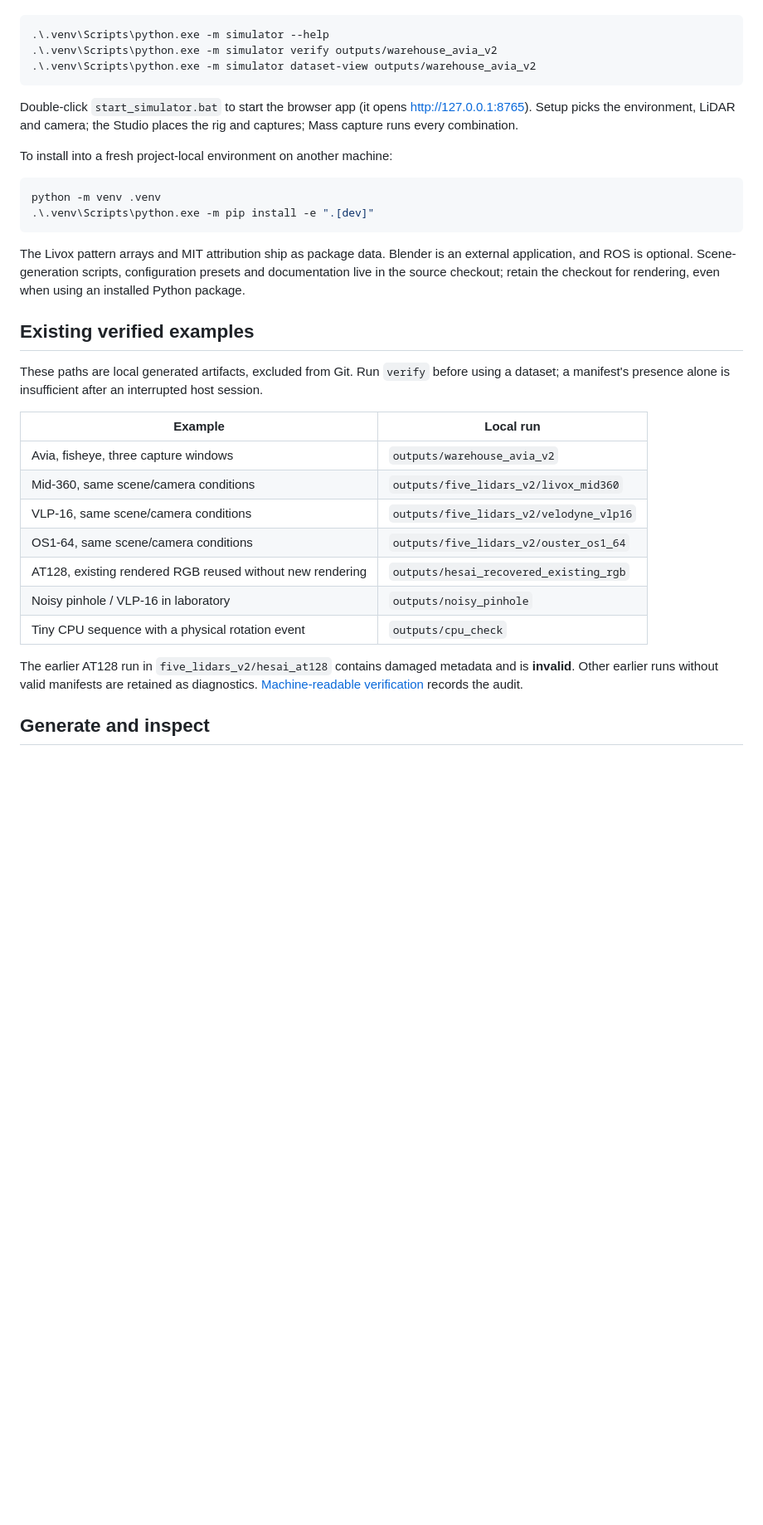
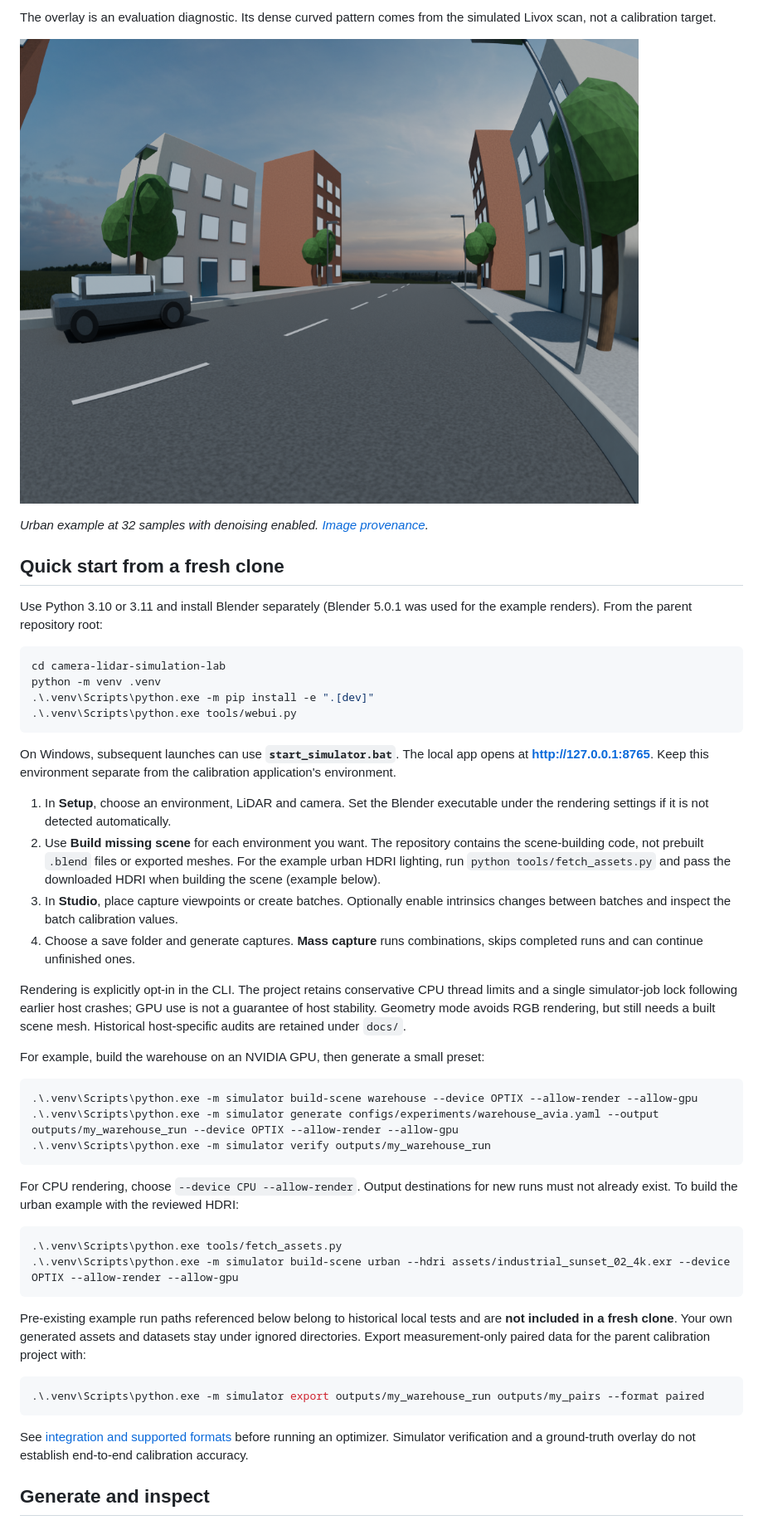
Before and after one commit to maninka123/fault-aware-lidar-camera-calibration, a Markdown page: camera-lidar-simulation-lab/README.md, the part around one of its changes. Shown at 83% size. GitHub-like rendering; pictures changed too: camera-lidar-simulation-lab/docs/images/urban-camera.png (added); blank space fills up the shorter version.

````diff
--- a/camera-lidar-simulation-lab/README.md
+++ b/camera-lidar-simulation-lab/README.md
@@ -10,36 +25,51 @@ The existing `.venv` was created with access to the machine's already-installed
+The overlay is an evaluation diagnostic. Its dense curved pattern comes from the simulated Livox scan, not a calibration target.
+
+![Synthetic fisheye camera view of the urban environment](docs/images/urban-camera.png)
+
+*Urban example at 32 samples with denoising enabled. [Image provenance](docs/images/README.md).*
+
+## Quick start from a fresh clone
+
+Use Python 3.10 or 3.11 and install Blender separately (Blender 5.0.1 was used for the example renders). From the parent repository root:
 
 ```powershell
-.\.venv\Scripts\python.exe -m simulator --help
-.\.venv\Scripts\python.exe -m simulator verify outputs/warehouse_avia_v2
-.\.venv\Scripts\python.exe -m simulator dataset-view outputs/warehouse_avia_v2
+cd camera-lidar-simulation-lab
+python -m venv .venv
+.\.venv\Scripts\python.exe -m pip install -e ".[dev]"
+.\.venv\Scripts\python.exe tools/webui.py
 ```
 
-Double-click `start_simulator.bat` to start the browser app (it opens http://127.0.0.1:8765). Setup picks the environment, LiDAR and camera; the Studio places the rig and captures; Mass capture runs every combination.
+On Windows, subsequent launches can use **`start_simulator.bat`**. The local app opens at **http://127.0.0.1:8765**. Keep this environment separate from the calibration application's environment.
 
-To install into a fresh project-local environment on another machine:
+1. In **Setup**, choose an environment, LiDAR and camera. Set the Blender executable under the rendering settings if it is not detected automatically.
+2. Use **Build missing scene** for each environment you want. The repository contains the scene-building code, not prebuilt `.blend` files or exported meshes. For the example urban HDRI lighting, run `python tools/fetch_assets.py` and pass the downloaded HDRI when building the scene (example below).
+3. In **Studio**, place capture viewpoints or create batches. Optionally enable intrinsics changes between batches and inspect the batch calibration values.
+4. Choose a save folder and generate captures. **Mass capture** runs combinations, skips completed runs and can continue unfinished ones.
+
+Rendering is explicitly opt-in in the CLI. The project retains conservative CPU thread limits and a single simulator-job lock following earlier host crashes; GPU use is not a guarantee of host stability. Geometry mode avoids RGB rendering, but still needs a built scene mesh. Historical host-specific audits are retained under `docs/`.
+
+For example, build the warehouse on an NVIDIA GPU, then generate a small preset:
 
 ```powershell
-python -m venv .venv
-.\.venv\Scripts\python.exe -m pip install -e ".[dev]"
+.\.venv\Scripts\python.exe -m simulator build-scene warehouse --device OPTIX --allow-render --allow-gpu
+.\.venv\Scripts\python.exe -m simulator generate configs/experiments/warehouse_avia.yaml --output outputs/my_warehouse_run --device OPTIX --allow-render --allow-gpu
+.\.venv\Scripts\python.exe -m simulator verify outputs/my_warehouse_run
 ```
 
-The Livox pattern arrays and MIT attribution ship as package data. Blender is an external application, and ROS is optional. Scene-generation scripts, configuration presets and documentation live in the source checkout; retain the checkout for rendering, even when using an installed Python package.
+For CPU rendering, choose `--device CPU --allow-render`. Output destinations for new runs must not already exist. To build the urban example with the reviewed HDRI:
 
-## Existing verified examples
+```powershell
+.\.venv\Scripts\python.exe tools/fetch_assets.py
+.\.venv\Scripts\python.exe -m simulator build-scene urban --hdri assets/industrial_sunset_02_4k.exr --device OPTIX --allow-render --allow-gpu
+```
 
-These paths are local generated artifacts, excluded from Git. Run `verify` before using a dataset; a manifest's presence alone is insufficient after an interrupted host session.
+Pre-existing example run paths referenced below belong to historical local tests and are **not included in a fresh clone**. Your own generated assets and datasets stay under ignored directories. Export measurement-only paired data for the parent calibration project with:
 
-| Example | Local run |
-|---|---|
-| Avia, fisheye, three capture windows | `outputs/warehouse_avia_v2` |
-| Mid-360, same scene/camera conditions | `outputs/five_lidars_v2/livox_mid360` |
-| VLP-16, same scene/camera conditions | `outputs/five_lidars_v2/velodyne_vlp16` |
-| OS1-64, same scene/camera conditions | `outputs/five_lidars_v2/ouster_os1_64` |
-| AT128, existing rendered RGB reused without new rendering | `outputs/hesai_recovered_existing_rgb` |
-| Noisy pinhole / VLP-16 in laboratory | `outputs/noisy_pinhole` |
-| Tiny CPU sequence with a physical rotation event | `outputs/cpu_check` |
+```powershell
+.\.venv\Scripts\python.exe -m simulator export outputs/my_warehouse_run outputs/my_pairs --format paired
+```
 
-The earlier AT128 run in `five_lidars_v2/hesai_at128` contains damaged metadata and is **invalid**. Other earlier runs without valid manifests are retained as diagnostics. [Machine-readable verification](docs/DATASET_VERIFICATION.json) records the audit.
+See [integration and supported formats](docs/INTEGRATION.md) before running an optimizer. Simulator verification and a ground-truth overlay do not establish end-to-end calibration accuracy.
 
 ## Generate and inspect
 
````
Also changed, not shown: other parts of camera-lidar-simulation-lab/README.md (+33 -6 lines), README.md (+9 -0 lines), docs/REPOSITORY_LAYOUT.md (+1 -0 lines), camera-lidar-simulation-lab/docs/images/environments.png (added), camera-lidar-simulation-lab/docs/images/warehouse-camera.png (added), camera-lidar-simulation-lab/docs/images/warehouse-lidar-overlay.png (added), 4 other files.
